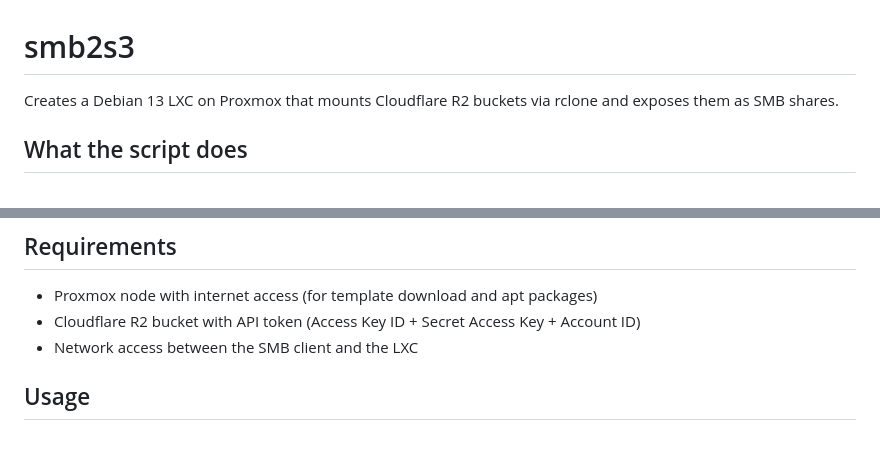
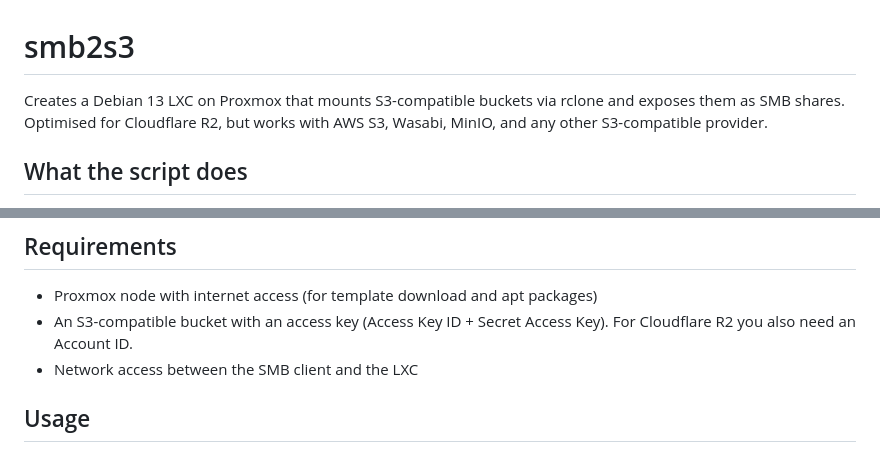
Before and after one commit to jonaskul/smb2s3, a Markdown page: README.md, 2 parts joined by grey strips. Drawn GitHub-style.

```diff
--- a/README.md
+++ b/README.md
@@ -1,6 +1,6 @@
 # smb2s3
 
-Creates a Debian 13 LXC on Proxmox that mounts Cloudflare R2 buckets via rclone and exposes them as SMB shares.
+Creates a Debian 13 LXC on Proxmox that mounts S3-compatible buckets via rclone and exposes them as SMB shares. Optimised for Cloudflare R2, but works with AWS S3, Wasabi, MinIO, and any other S3-compatible provider.
 
 ## What the script does
 
@@ -18,7 +18,7 @@ R2 buckets and SMB shares are configured through the web UI after setup.
 ## Requirements
 
 - Proxmox node with internet access (for template download and apt packages)
-- Cloudflare R2 bucket with API token (Access Key ID + Secret Access Key + Account ID)
+- An S3-compatible bucket with an access key (Access Key ID + Secret Access Key). For Cloudflare R2 you also need an Account ID.
 - Network access between the SMB client and the LXC
 
 ## Usage
```
Also changed, not shown: other parts of README.md (+25 -6 lines).
